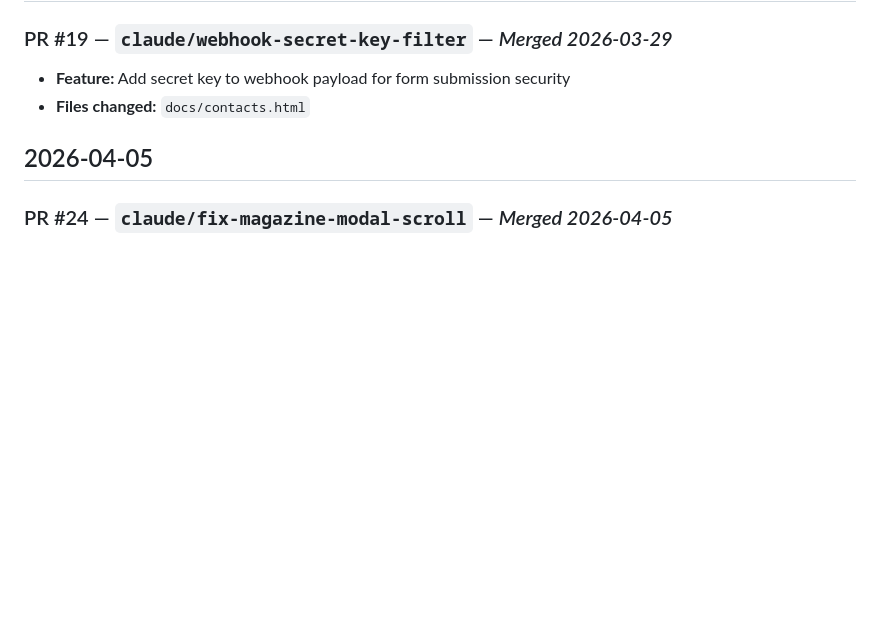
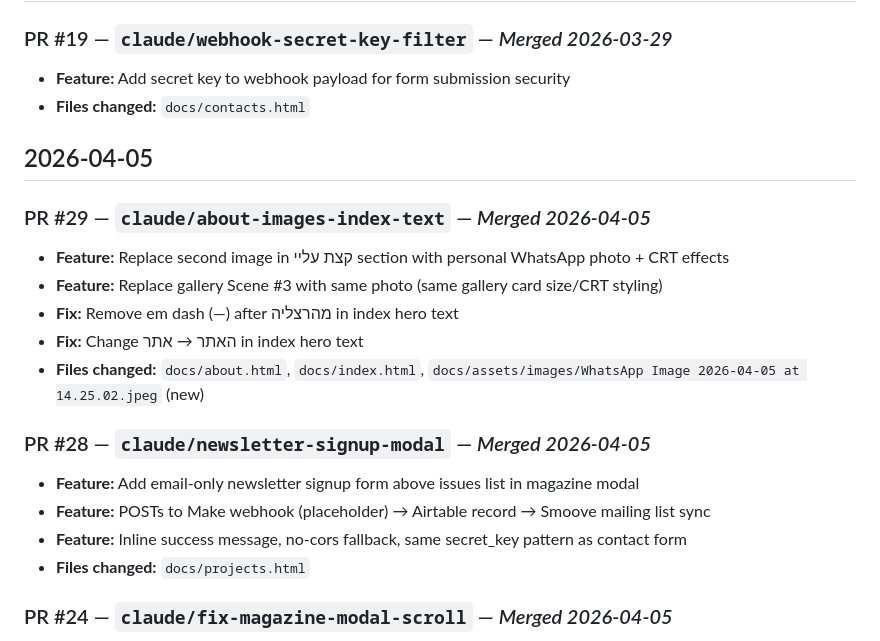
Before and after one commit to turrican128/my_retro_website, a Markdown page: claude notes/pr_changelog.md, the part around the change. Drawn GitHub-style; blank space fills up the shorter version.

Commit message:
docs: add PR #28 and #29 to changelog
Co-Authored-By: Claude Sonnet 4.6 <noreply@anthropic.com>

```diff
--- a/claude notes/pr_changelog.md
+++ b/claude notes/pr_changelog.md
@@ -61,6 +61,19 @@ Ongoing log of all pull requests merged into this project.
 
 ## 2026-04-05
 
+### PR #29 — `claude/about-images-index-text` — *Merged 2026-04-05*
+- **Feature:** Replace second image in קצת עליי section with personal WhatsApp photo + CRT effects
+- **Feature:** Replace gallery Scene #3 with same photo (same gallery card size/CRT styling)
+- **Fix:** Remove em dash (—) after מהרצליה in index hero text
+- **Fix:** Change האתר → אתר in index hero text
+- **Files changed:** `docs/about.html`, `docs/index.html`, `docs/assets/images/WhatsApp Image 2026-04-05 at 14.25.02.jpeg` (new)
+
+### PR #28 — `claude/newsletter-signup-modal` — *Merged 2026-04-05*
+- **Feature:** Add email-only newsletter signup form above issues list in magazine modal
+- **Feature:** POSTs to Make webhook (placeholder) → Airtable record → Smoove mailing list sync
+- **Feature:** Inline success message, no-cors fallback, same secret_key pattern as contact form
+- **Files changed:** `docs/projects.html`
+
 ### PR #24 — `claude/fix-magazine-modal-scroll` — *Merged 2026-04-05*
 - **Fix:** Remove horizontal scrollbar from magazine modal popup
 - **Fix:** Widen modal from `max-w-lg` (512px) to `max-w-xl` (576px)
```
